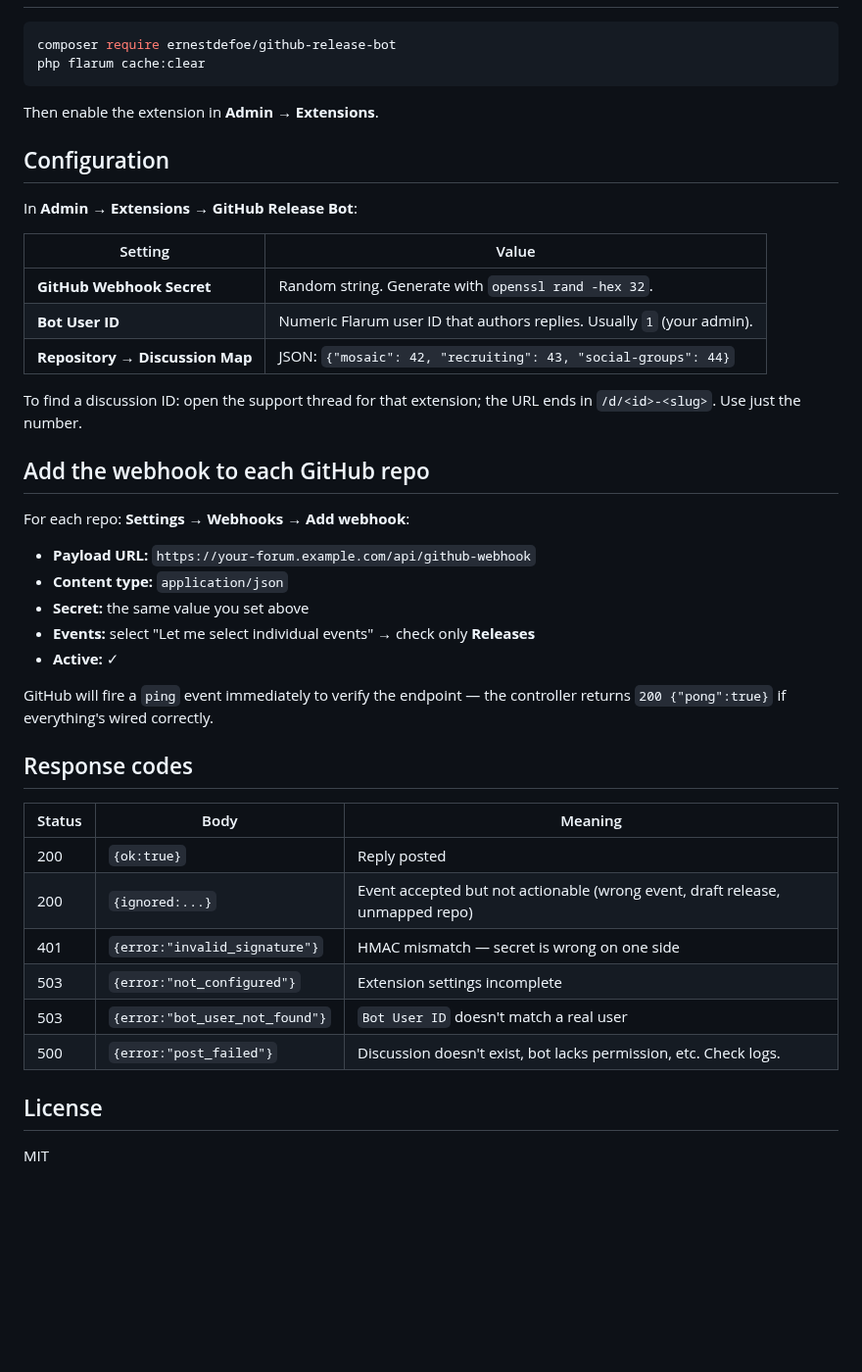
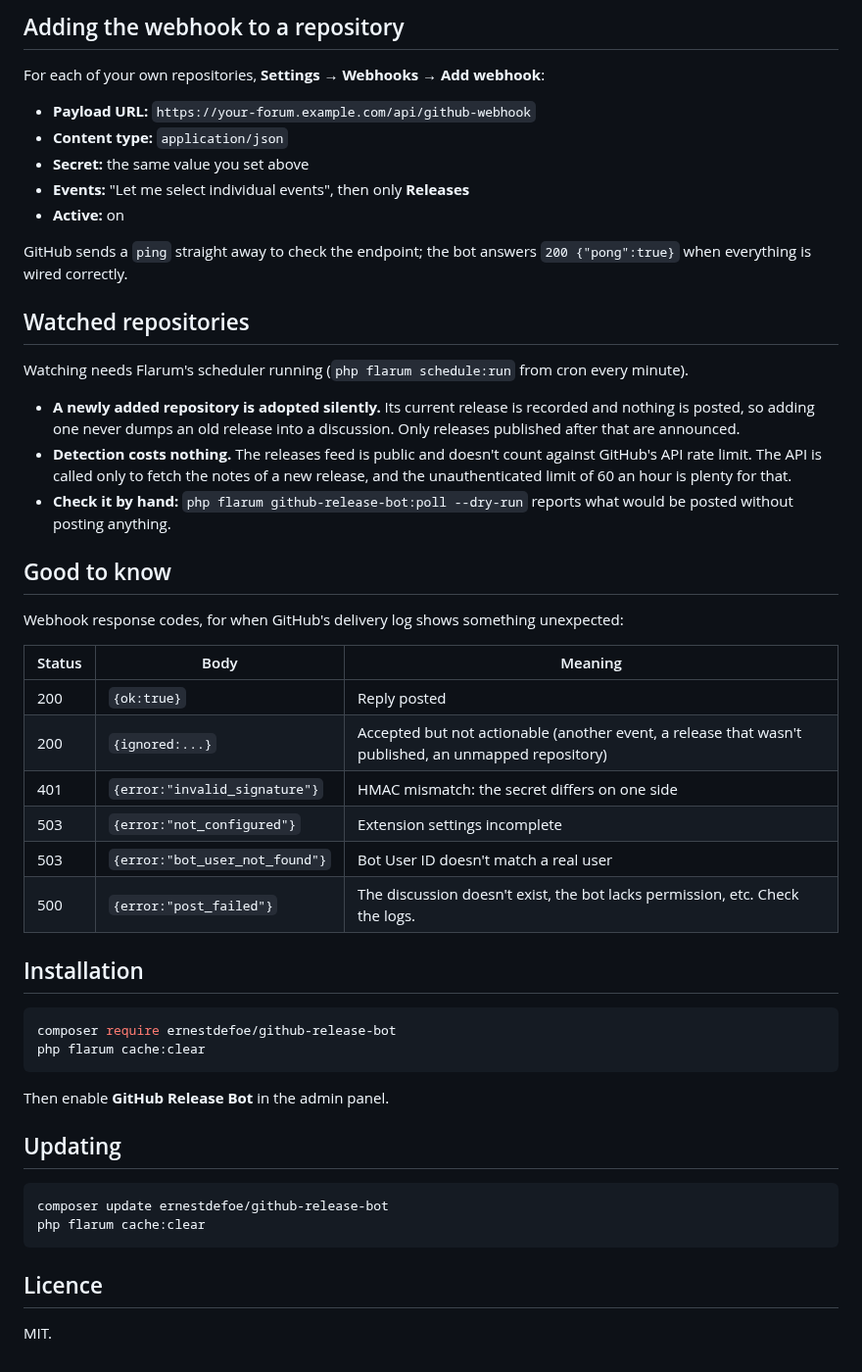
Before and after one commit to ernestdefoe/github-release-bot, a Markdown page: README.md, the part around one of its changes. Shown at 98% size. GitHub-like rendering; blank space fills up the shorter version.

````diff
--- a/README.md
+++ b/README.md
@@ -13,46 +29,52 @@ Flarum 2 extension that listens for GitHub `release` webhooks and posts a reply
+## Adding the webhook to a repository
+
+For each of your own repositories, **Settings → Webhooks → Add webhook**:
+
+- **Payload URL:** `https://your-forum.example.com/api/github-webhook`
+- **Content type:** `application/json`
+- **Secret:** the same value you set above
+- **Events:** "Let me select individual events", then only **Releases**
+- **Active:** on
+
+GitHub sends a `ping` straight away to check the endpoint; the bot answers `200 {"pong":true}` when everything is wired correctly.
+
+## Watched repositories
+
+Watching needs Flarum's scheduler running (`php flarum schedule:run` from cron every minute).
+
+- **A newly added repository is adopted silently.** Its current release is recorded and nothing is posted, so adding one never dumps an old release into a discussion. Only releases published after that are announced.
+- **Detection costs nothing.** The releases feed is public and doesn't count against GitHub's API rate limit. The API is called only to fetch the notes of a new release, and the unauthenticated limit of 60 an hour is plenty for that.
+- **Check it by hand:** `php flarum github-release-bot:poll --dry-run` reports what would be posted without posting anything.
+
+## Good to know
+
+Webhook response codes, for when GitHub's delivery log shows something unexpected:
+
+| Status | Body | Meaning |
+|---|---|---|
+| 200 | `{ok:true}` | Reply posted |
+| 200 | `{ignored:...}` | Accepted but not actionable (another event, a release that wasn't published, an unmapped repository) |
+| 401 | `{error:"invalid_signature"}` | HMAC mismatch: the secret differs on one side |
+| 503 | `{error:"not_configured"}` | Extension settings incomplete |
+| 503 | `{error:"bot_user_not_found"}` | Bot User ID doesn't match a real user |
+| 500 | `{error:"post_failed"}` | The discussion doesn't exist, the bot lacks permission, etc. Check the logs. |
+
+## Installation
 
 ```bash
 composer require ernestdefoe/github-release-bot
 php flarum cache:clear
 ```
 
-Then enable the extension in **Admin → Extensions**.
+Then enable **GitHub Release Bot** in the admin panel.
 
-## Configuration
+## Updating
 
-In **Admin → Extensions → GitHub Release Bot**:
+```bash
+composer update ernestdefoe/github-release-bot
+php flarum cache:clear
+```
 
-| Setting | Value |
-|---|---|
-| **GitHub Webhook Secret** | Random string. Generate with `openssl rand -hex 32`. |
-| **Bot User ID** | Numeric Flarum user ID that authors replies. Usually `1` (your admin). |
-| **Repository → Discussion Map** | JSON: `{"mosaic": 42, "recruiting": 43, "social-groups": 44}` |
+## Licence
 
-To find a discussion ID: open the support thread for that extension; the URL ends in `/d/<id>-<slug>`. Use just the number.
-
-## Add the webhook to each GitHub repo
-
-For each repo: **Settings → Webhooks → Add webhook**:
-
-- **Payload URL:** `https://your-forum.example.com/api/github-webhook`
-- **Content type:** `application/json`
-- **Secret:** the same value you set above
-- **Events:** select "Let me select individual events" → check only **Releases**
-- **Active:** ✓
-
-GitHub will fire a `ping` event immediately to verify the endpoint — the controller returns `200 {"pong":true}` if everything's wired correctly.
-
-## Response codes
-
-| Status | Body | Meaning |
-|---|---|---|
-| 200 | `{ok:true}` | Reply posted |
-| 200 | `{ignored:...}` | Event accepted but not actionable (wrong event, draft release, unmapped repo) |
-| 401 | `{error:"invalid_signature"}` | HMAC mismatch — secret is wrong on one side |
-| 503 | `{error:"not_configured"}` | Extension settings incomplete |
-| 503 | `{error:"bot_user_not_found"}` | `Bot User ID` doesn't match a real user |
-| 500 | `{error:"post_failed"}` | Discussion doesn't exist, bot lacks permission, etc. Check logs. |
-
-## License
-
-MIT
+MIT.
````
Also changed, not shown: other parts of README.md (+23 -7 lines), screenshots/admin.png (added), screenshots/release-post.png (added).
